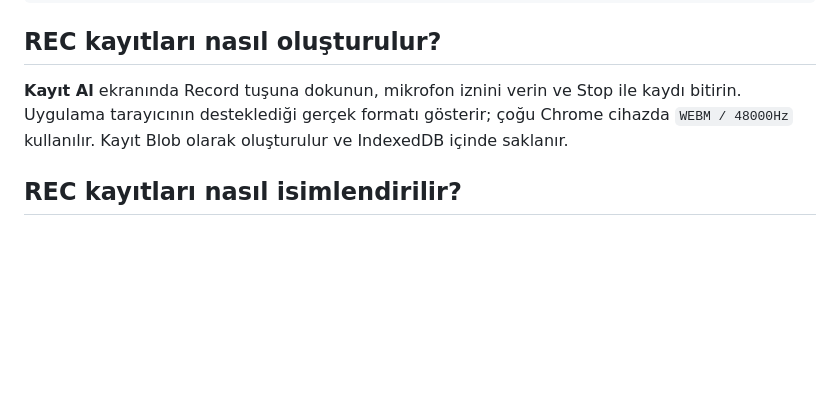
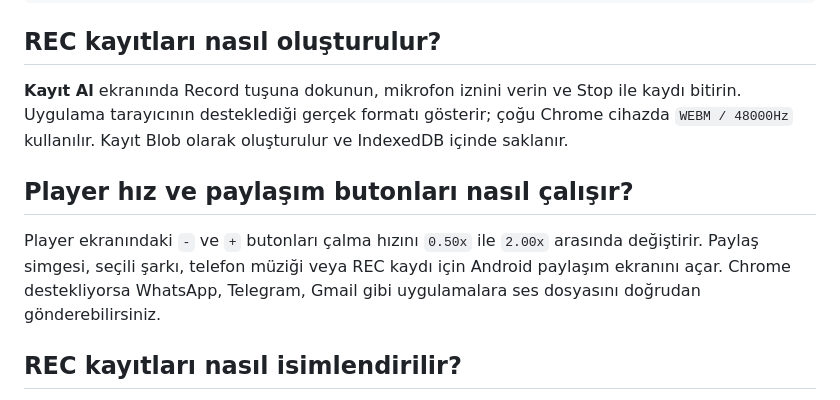
Before and after one commit to miraysoyluofficial/miray-player-recorder, a Markdown page: README.md, the part around the change. GitHub-like rendering; blank space fills up the shorter version.

Commit message:
Document player speed and sharing

```diff
--- a/README.md
+++ b/README.md
@@ -76,6 +76,10 @@ Yeni gömülü müzik eklemek için:
 
 **Kayıt Al** ekranında Record tuşuna dokunun, mikrofon iznini verin ve Stop ile kaydı bitirin. Uygulama tarayıcının desteklediği gerçek formatı gösterir; çoğu Chrome cihazda `WEBM / 48000Hz` kullanılır. Kayıt Blob olarak oluşturulur ve IndexedDB içinde saklanır.
 
+## Player hız ve paylaşım butonları nasıl çalışır?
+
+Player ekranındaki `-` ve `+` butonları çalma hızını `0.50x` ile `2.00x` arasında değiştirir. Paylaş simgesi, seçili şarkı, telefon müziği veya REC kaydı için Android paylaşım ekranını açar. Chrome destekliyorsa WhatsApp, Telegram, Gmail gibi uygulamalara ses dosyasını doğrudan gönderebilirsiniz.
+
 ## REC kayıtları nasıl isimlendirilir?
 
 Stop sonrası uygulama kayda isim vermek için özel bir pencere açar. Bu pencerede kayıt adı yazılabilir; ayrıca yıldız, kalp veya sakla işareti verilebilir. Boş bırakırsanız otomatik isim oluşturur:
```
